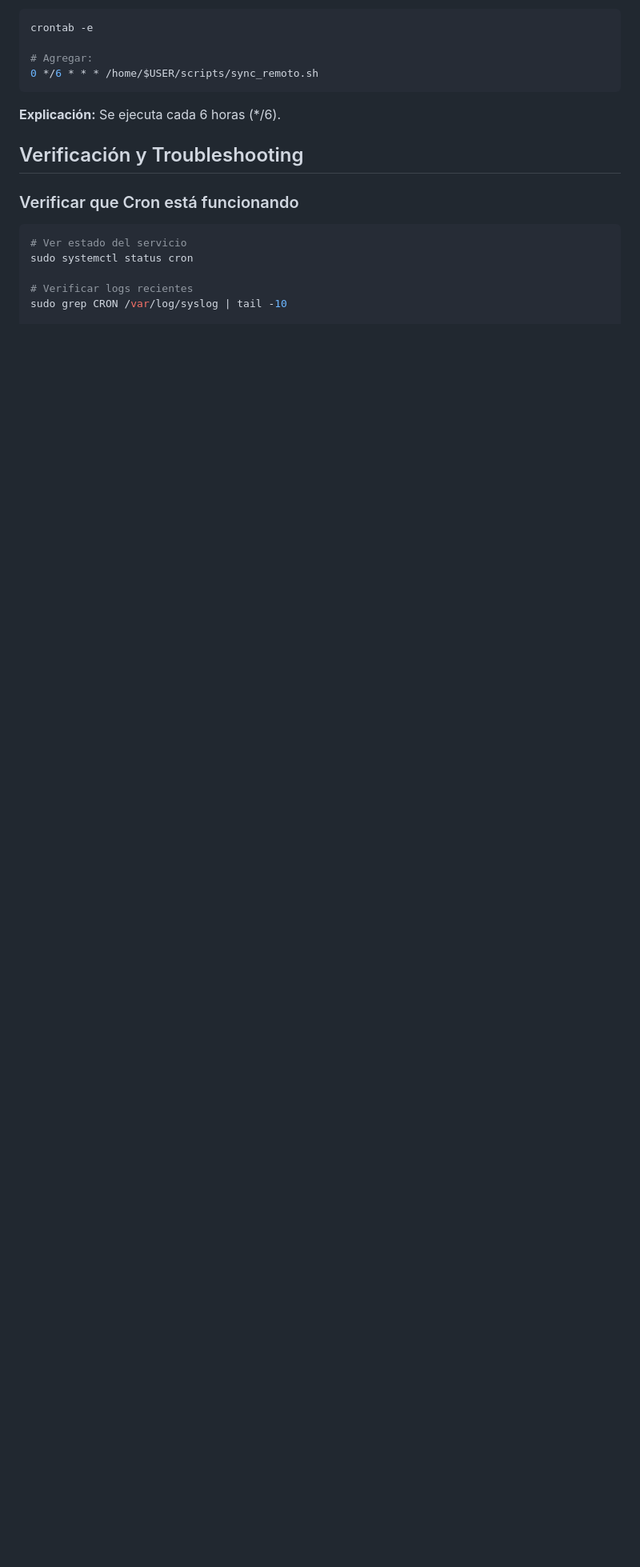
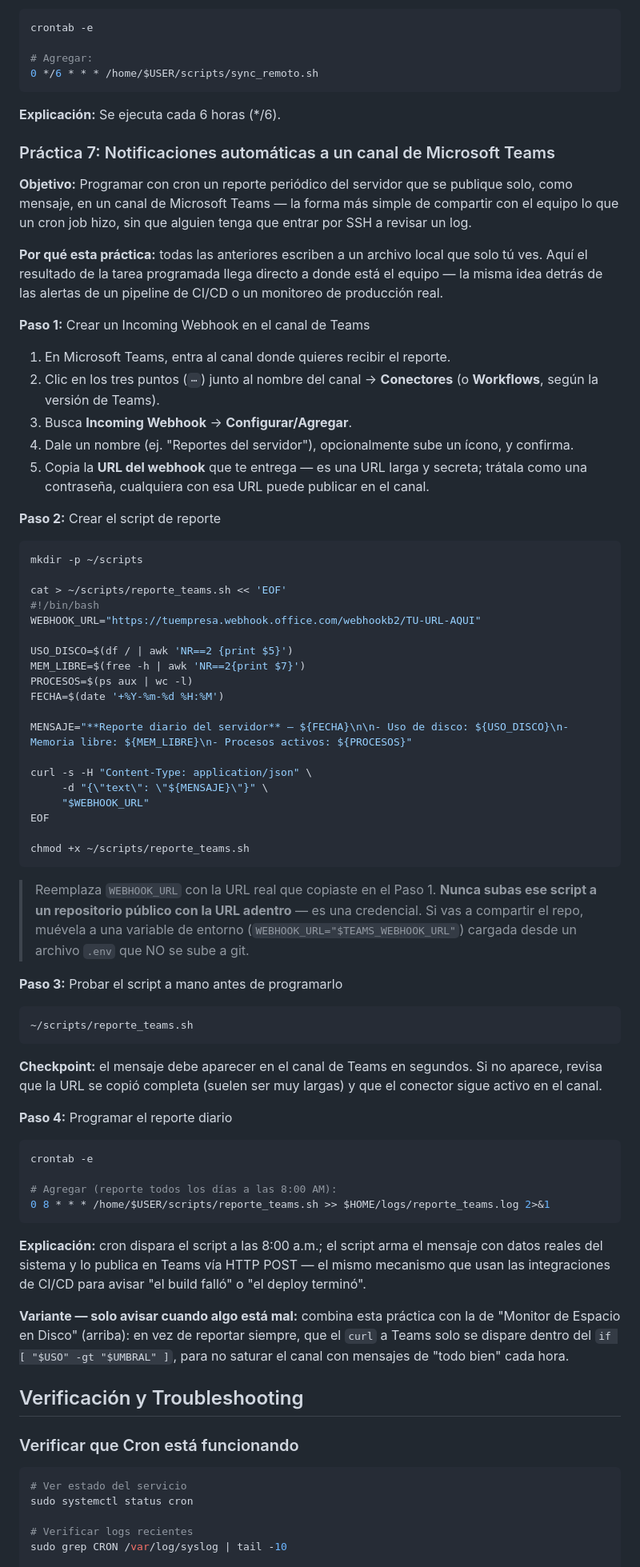
Before and after one commit to lrioscoutino/curso-python, a Markdown page: cron/README.md, the part around the change. Shown at 80% size. Rendered like a GitHub page; blank space fills up the shorter version.

Commit message:
Agrega práctica: reporte de cron a un canal de Microsoft Teams
Usa un Incoming Webhook para publicar un reporte periódico del
servidor directamente en un canal de Teams, en vez de solo un log
local — verificado el payload JSON contra un servidor mock.

Co-Authored-By: Claude Sonnet 5 <noreply@anthropic.com>
Claude-Session: https://claude.ai/code/session_01YTDqLbVQ6QS5Ht6CbXQWKm

````diff
--- a/cron/README.md
+++ b/cron/README.md
@@ -364,6 +364,67 @@ crontab -e
 
 **Explicación:** Se ejecuta cada 6 horas (*/6).
 
+### Práctica 7: Notificaciones automáticas a un canal de Microsoft Teams
+
+**Objetivo:** Programar con cron un reporte periódico del servidor que se publique solo, como mensaje, en un canal de Microsoft Teams — la forma más simple de compartir con el equipo lo que un cron job hizo, sin que alguien tenga que entrar por SSH a revisar un log.
+
+**Por qué esta práctica:** todas las anteriores escriben a un archivo local que solo tú ves. Aquí el resultado de la tarea programada llega directo a donde está el equipo — la misma idea detrás de las alertas de un pipeline de CI/CD o un monitoreo de producción real.
+
+**Paso 1:** Crear un Incoming Webhook en el canal de Teams
+
+1. En Microsoft Teams, entra al canal donde quieres recibir el reporte.
+2. Clic en los tres puntos (`⋯`) junto al nombre del canal → **Conectores** (o **Workflows**, según la versión de Teams).
+3. Busca **Incoming Webhook** → **Configurar/Agregar**.
+4. Dale un nombre (ej. "Reportes del servidor"), opcionalmente sube un ícono, y confirma.
+5. Copia la **URL del webhook** que te entrega — es una URL larga y secreta; trátala como una contraseña, cualquiera con esa URL puede publicar en el canal.
+
+**Paso 2:** Crear el script de reporte
+
+```bash
+mkdir -p ~/scripts
+
+cat > ~/scripts/reporte_teams.sh << 'EOF'
+#!/bin/bash
+WEBHOOK_URL="https://tuempresa.webhook.office.com/webhookb2/TU-URL-AQUI"
+
+USO_DISCO=$(df / | awk 'NR==2 {print $5}')
+MEM_LIBRE=$(free -h | awk 'NR==2{print $7}')
+PROCESOS=$(ps aux | wc -l)
+FECHA=$(date '+%Y-%m-%d %H:%M')
+
+MENSAJE="**Reporte diario del servidor** — ${FECHA}\n\n- Uso de disco: ${USO_DISCO}\n- Memoria libre: ${MEM_LIBRE}\n- Procesos activos: ${PROCESOS}"
+
+curl -s -H "Content-Type: application/json" \
+     -d "{\"text\": \"${MENSAJE}\"}" \
+     "$WEBHOOK_URL"
+EOF
+
+chmod +x ~/scripts/reporte_teams.sh
+```
+
+> Reemplaza `WEBHOOK_URL` con la URL real que copiaste en el Paso 1. **Nunca subas ese script a un repositorio público con la URL adentro** — es una credencial. Si vas a compartir el repo, muévela a una variable de entorno (`WEBHOOK_URL="$TEAMS_WEBHOOK_URL"`) cargada desde un archivo `.env` que NO se sube a git.
+
+**Paso 3:** Probar el script a mano antes de programarlo
+
+```bash
+~/scripts/reporte_teams.sh
+```
+
+**Checkpoint:** el mensaje debe aparecer en el canal de Teams en segundos. Si no aparece, revisa que la URL se copió completa (suelen ser muy largas) y que el conector sigue activo en el canal.
+
+**Paso 4:** Programar el reporte diario
+
+```bash
+crontab -e
+
+# Agregar (reporte todos los días a las 8:00 AM):
+0 8 * * * /home/$USER/scripts/reporte_teams.sh >> $HOME/logs/reporte_teams.log 2>&1
+```
+
+**Explicación:** cron dispara el script a las 8:00 a.m.; el script arma el mensaje con datos reales del sistema y lo publica en Teams vía HTTP POST — el mismo mecanismo que usan las integraciones de CI/CD para avisar "el build falló" o "el deploy terminó".
+
+**Variante — solo avisar cuando algo está mal:** combina esta práctica con la de "Monitor de Espacio en Disco" (arriba): en vez de reportar siempre, que el `curl` a Teams solo se dispare dentro del `if [ "$USO" -gt "$UMBRAL" ]`, para no saturar el canal con mensajes de "todo bien" cada hora.
+
 ## Verificación y Troubleshooting
 
 ### Verificar que Cron está funcionando
````
